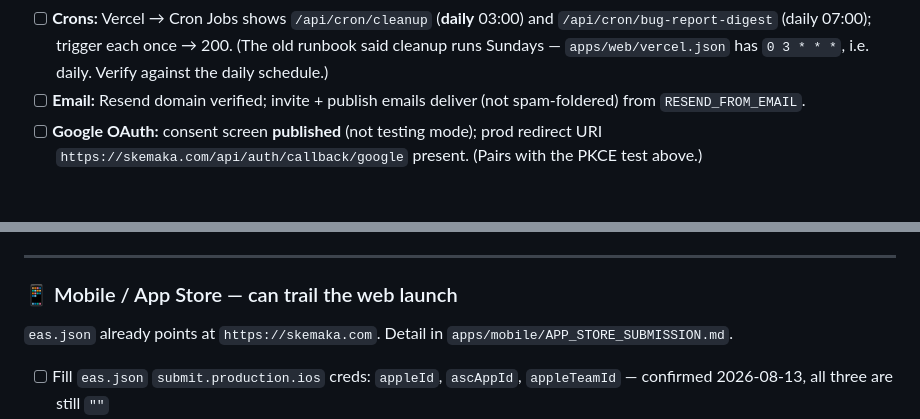
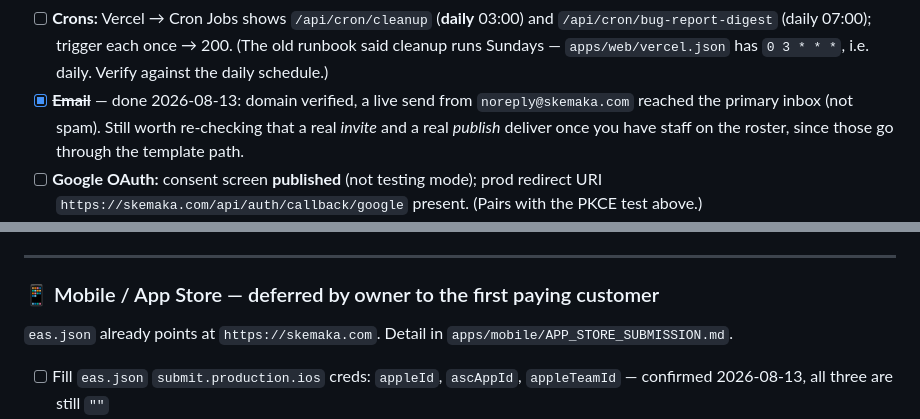
Before and after one commit to Gamborg0101/skemaka, a Markdown page: Before launch.md, 2 parts joined by grey strips. GitHub-like rendering; blank space fills up the shorter version.

```diff
--- a/Before launch.md
+++ b/Before launch.md
@@ -144,8 +155,10 @@ are set.
       and `/api/cron/bug-report-digest` (daily 07:00); trigger each once → 200.
       (The old runbook said cleanup runs Sundays — `apps/web/vercel.json` has
       `0 3 * * *`, i.e. daily. Verify against the daily schedule.)
-- [ ] **Email:** Resend domain verified; invite + publish emails deliver (not
-      spam-foldered) from `RESEND_FROM_EMAIL`.
+- [x] ~~**Email**~~ — done 2026-08-13: domain verified, a live send from
+      `noreply@skemaka.com` reached the primary inbox (not spam). Still worth
+      re-checking that a real *invite* and a real *publish* deliver once you
+      have staff on the roster, since those go through the template path.
 - [ ] **Google OAuth:** consent screen **published** (not testing mode); prod
       redirect URI `https://skemaka.com/api/auth/callback/google` present.
       (Pairs with the PKCE test above.)
@@ -234,7 +247,7 @@ are set.
 
 ---
 
-### 📱 Mobile / App Store — can trail the web launch
+### 📱 Mobile / App Store — deferred by owner to the first paying customer
 
 `eas.json` already points at `https://skemaka.com`. Detail in
 `apps/mobile/APP_STORE_SUBMISSION.md`.
```
Also changed, not shown: other parts of Before launch.md (+46 -35 lines).
